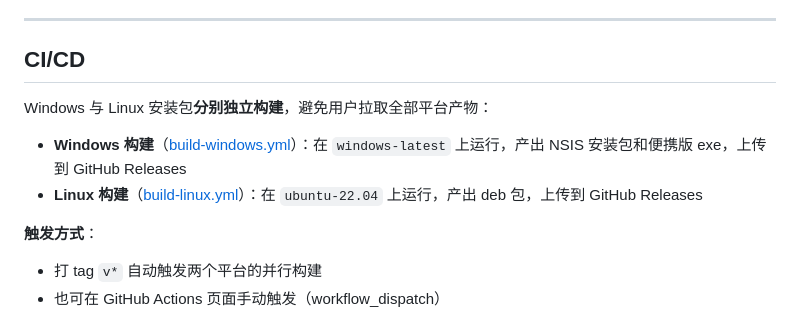
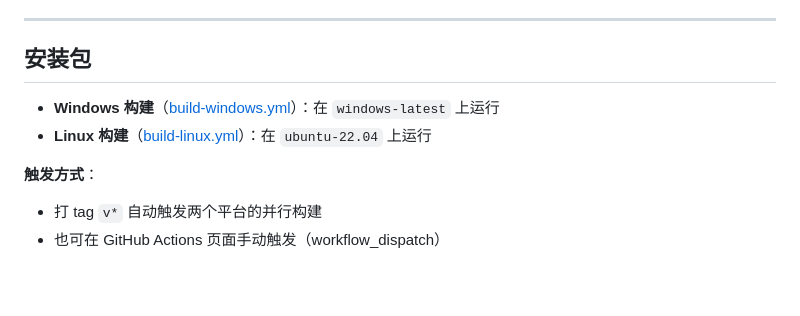
Before and after one commit to HSyilin/web-scout, a Markdown page: README.md, the part around the change. Rendered like a GitHub page; blank space fills up the shorter version.

```diff
--- a/README.md
+++ b/README.md
@@ -251,12 +251,10 @@ web-scout/
 
 ---
 
-## CI/CD
+## 安装包
 
-Windows 与 Linux 安装包**分别独立构建**，避免用户拉取全部平台产物：
-
-- **Windows 构建**（[build-windows.yml](.github/workflows/build-windows.yml)）：在 `windows-latest` 上运行，产出 NSIS 安装包和便携版 exe，上传到 GitHub Releases
-- **Linux 构建**（[build-linux.yml](.github/workflows/build-linux.yml)）：在 `ubuntu-22.04` 上运行，产出 deb 包，上传到 GitHub Releases
+- **Windows 构建**（[build-windows.yml](.github/workflows/build-windows.yml)）：在 `windows-latest` 上运行
+- **Linux 构建**（[build-linux.yml](.github/workflows/build-linux.yml)）：在 `ubuntu-22.04` 上运行
 
 **触发方式**：
 - 打 tag `v*` 自动触发两个平台的并行构建
```
